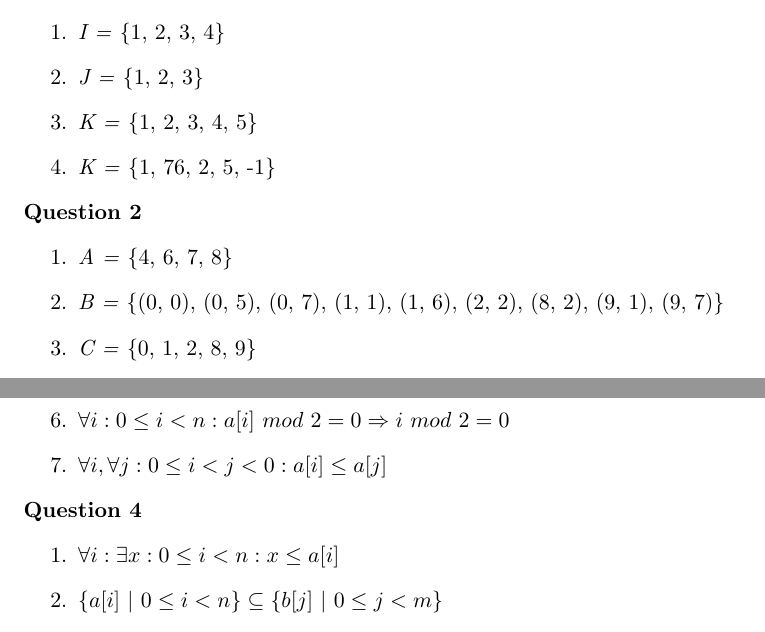
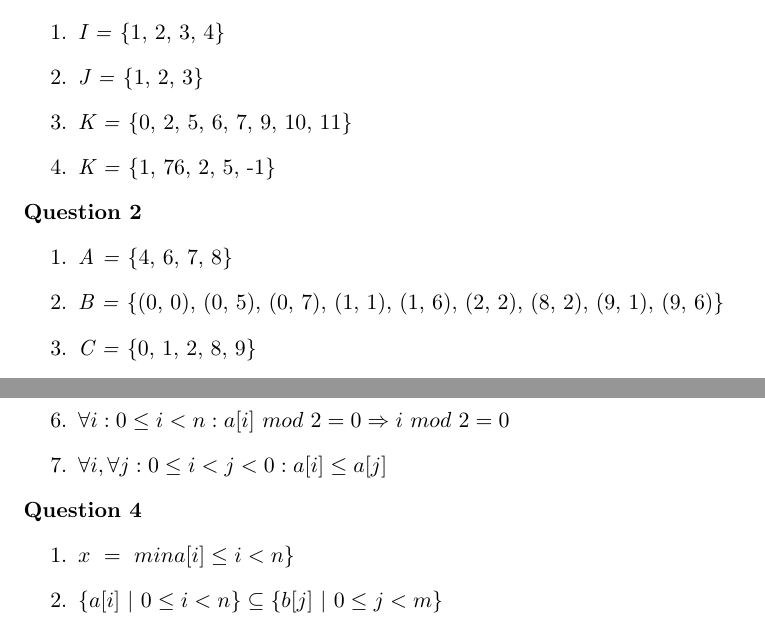
Before and after one commit to cevrard-unamur/algorithmique-2, a LaTeX document (TP1/solution.tex): two parts of pages 1 and 2 of 2, joined at a grey line, cut so that both start at the same text. Compiled offline with pdfLaTeX.

Commit message:
Update answers for various questions

```diff
--- a/TP1/solution.tex
+++ b/TP1/solution.tex
@@ -14,13 +14,13 @@
 \begin{enumerate}
 	\item \textit{I =} \{1, 2, 3, 4\}
 	\item \textit{J =} \{1, 2, 3\}
-	\item \textit{K =} \{1, 2, 3, 4, 5\}
+	\item \textit{K =} \{0, 2, 5, 6, 7, 9, 10, 11\}
 	\item \textit{K =} \{1, 76, 2, 5, -1\}
 \end{enumerate}
 \textbf{Question 2}
 \begin{enumerate}
 	\item \textit{A =} \{4, 6, 7, 8\}
-	\item \textit{B =} \{(0, 0), (0, 5), (0, 7), (1, 1), (1, 6), (2, 2), (8, 2), (9, 1), (9, 7)\}
+	\item \textit{B =} \{(0, 0), (0, 5), (0, 7), (1, 1), (1, 6), (2, 2), (8, 2), (9, 1), (9, 6)\}
 	\item \textit{C =} \{0, 1, 2, 8, 9\}
 	\item \textit{D =} \{(1, 2, 3), (2, 3, 76), (3, 76, 27), (76, 27, 1), (27, 1, 2), (1, 2, 1)\}
 \end{enumerate}
@@ -36,7 +36,7 @@
 \end{enumerate}
 \textbf{Question 4}
 \begin{enumerate}
-	\item $\forall i : \exists x : 0 \leq i < n : x \leq a[i] $
+	\item $x\ =\ min{a[i] \leq i < n \}$
 	\item $\{a[i]\ |\ 0 \leq i < n \} \subseteq \{b[j]\ |\ 0 \leq j < m \}$
 	\item $\{a[i]\ |\ 0 \leq i < n \} \cap \{b[j]\ |\ 0 \leq j < m \} = \emptyset$
 	\item $\{a[i]\ |\ 0 \leq i < n \} \setminus \{b[j]\ |\ 0 \leq j < m \} \neq \emptyset$
```
